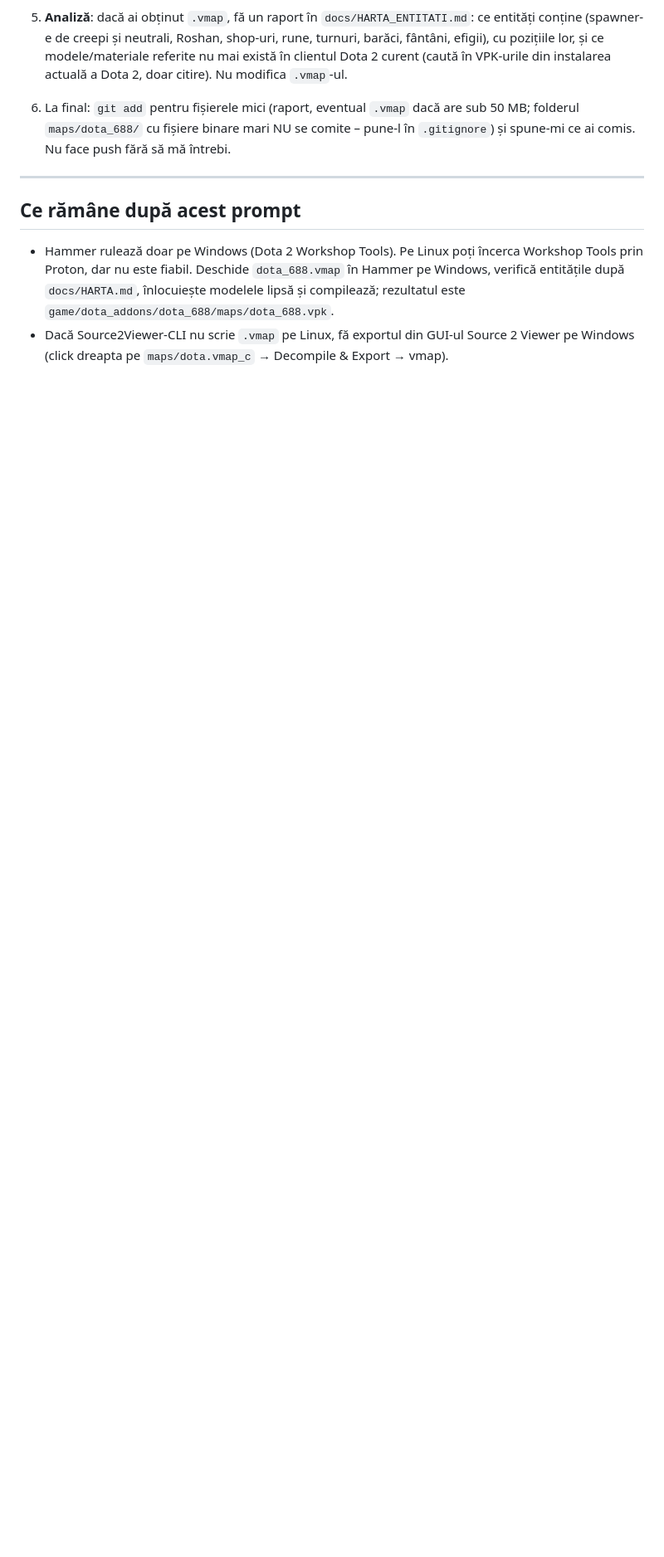
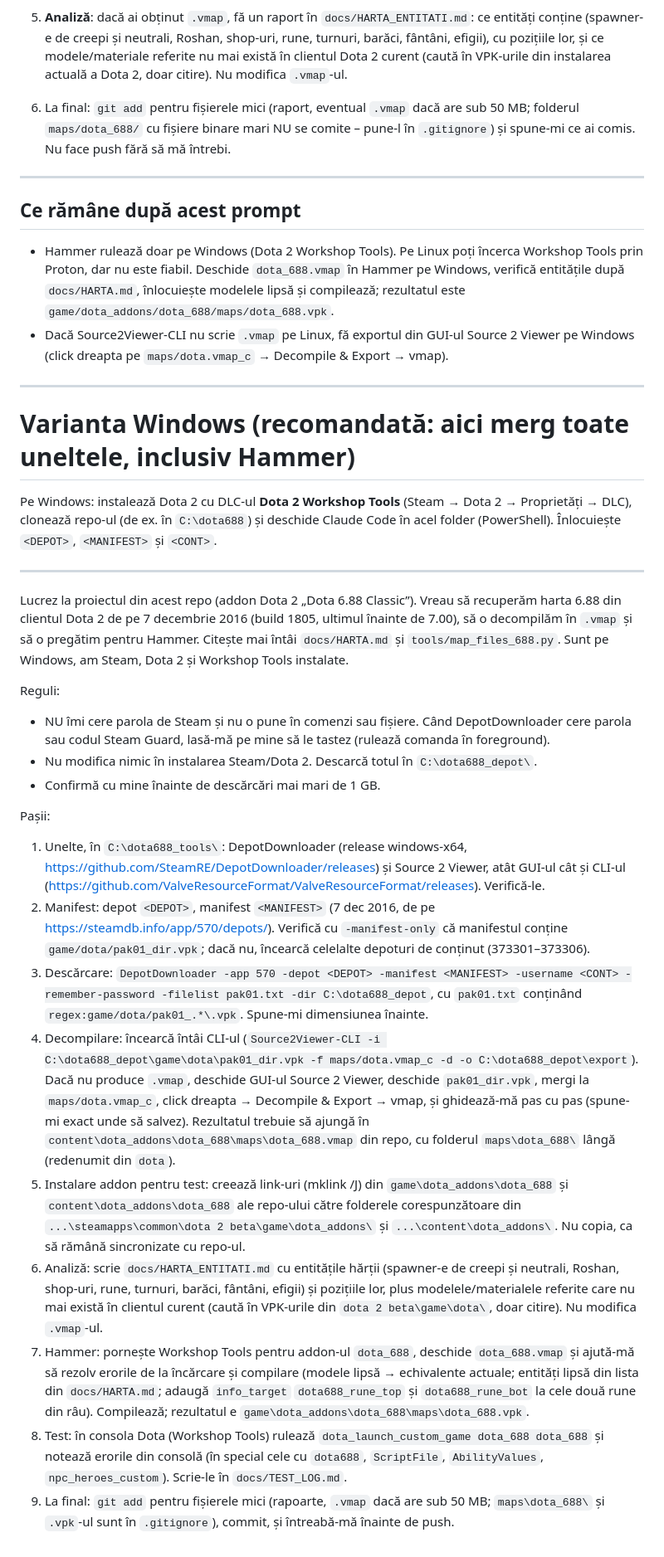
Before and after one commit to cobrabm12/Dota-workshopmap-beforepatch7, a Markdown page: docs/PROMPT_HARTA.md, the part around the change. Shown at 83% size. GitHub-like rendering; blank space fills up the shorter version.

Commit message:
docs/PROMPT_HARTA.md: varianta Windows (DepotDownloader + Source 2 Viewer + Hammer + test)
Co-Authored-By: Claude Fable 5.1 <noreply@anthropic.com>
Claude-Session: https://claude.ai/code/session_012A39EDHQkepWi9QUhFhqrE

```diff
--- a/docs/PROMPT_HARTA.md
+++ b/docs/PROMPT_HARTA.md
@@ -57,3 +57,47 @@ Pașii:
   modelele lipsă și compilează; rezultatul este `game/dota_addons/dota_688/maps/dota_688.vpk`.
 * Dacă Source2Viewer-CLI nu scrie `.vmap` pe Linux, fă exportul din GUI-ul Source 2 Viewer pe Windows (click dreapta pe
   `maps/dota.vmap_c` → Decompile & Export → vmap).
+
+---
+
+# Varianta Windows (recomandată: aici merg toate uneltele, inclusiv Hammer)
+
+Pe Windows: instalează Dota 2 cu DLC-ul **Dota 2 Workshop Tools** (Steam → Dota 2 → Proprietăți → DLC), clonează repo-ul
+(de ex. în `C:\dota688`) și deschide Claude Code în acel folder (PowerShell). Înlocuiește `<DEPOT>`, `<MANIFEST>` și `<CONT>`.
+
+---
+
+Lucrez la proiectul din acest repo (addon Dota 2 „Dota 6.88 Classic”). Vreau să recuperăm harta 6.88 din clientul
+Dota 2 de pe 7 decembrie 2016 (build 1805, ultimul înainte de 7.00), să o decompilăm în `.vmap` și să o pregătim pentru Hammer.
+Citește mai întâi `docs/HARTA.md` și `tools/map_files_688.py`. Sunt pe Windows, am Steam, Dota 2 și Workshop Tools instalate.
+
+Reguli:
+* NU îmi cere parola de Steam și nu o pune în comenzi sau fișiere. Când DepotDownloader cere parola sau codul Steam Guard,
+  lasă-mă pe mine să le tastez (rulează comanda în foreground).
+* Nu modifica nimic în instalarea Steam/Dota 2. Descarcă totul în `C:\dota688_depot\`.
+* Confirmă cu mine înainte de descărcări mai mari de 1 GB.
+
+Pașii:
+1. Unelte, în `C:\dota688_tools\`: DepotDownloader (release windows-x64, https://github.com/SteamRE/DepotDownloader/releases)
+   și Source 2 Viewer, atât GUI-ul cât și CLI-ul (https://github.com/ValveResourceFormat/ValveResourceFormat/releases). Verifică-le.
+2. Manifest: depot `<DEPOT>`, manifest `<MANIFEST>` (7 dec 2016, de pe https://steamdb.info/app/570/depots/). Verifică cu
+   `-manifest-only` că manifestul conține `game/dota/pak01_dir.vpk`; dacă nu, încearcă celelalte depoturi de conținut (373301–373306).
+3. Descărcare: `DepotDownloader -app 570 -depot <DEPOT> -manifest <MANIFEST> -username <CONT> -remember-password
+   -filelist pak01.txt -dir C:\dota688_depot`, cu `pak01.txt` conținând `regex:game/dota/pak01_.*\.vpk`. Spune-mi dimensiunea înainte.
+4. Decompilare: încearcă întâi CLI-ul (`Source2Viewer-CLI -i C:\dota688_depot\game\dota\pak01_dir.vpk -f maps/dota.vmap_c -d -o C:\dota688_depot\export`).
+   Dacă nu produce `.vmap`, deschide GUI-ul Source 2 Viewer, deschide `pak01_dir.vpk`, mergi la `maps/dota.vmap_c`, click dreapta →
+   Decompile & Export → vmap, și ghidează-mă pas cu pas (spune-mi exact unde să salvez). Rezultatul trebuie să ajungă în
+   `content\dota_addons\dota_688\maps\dota_688.vmap` din repo, cu folderul `maps\dota_688\` lângă (redenumit din `dota`).
+5. Instalare addon pentru test: creează link-uri (mklink /J) din `game\dota_addons\dota_688` și `content\dota_addons\dota_688`
+   ale repo-ului către folderele corespunzătoare din `...\steamapps\common\dota 2 beta\game\dota_addons\` și
+   `...\content\dota_addons\`. Nu copia, ca să rămână sincronizate cu repo-ul.
+6. Analiză: scrie `docs/HARTA_ENTITATI.md` cu entitățile hărții (spawner-e de creepi și neutrali, Roshan, shop-uri, rune, turnuri,
+   barăci, fântâni, efigii) și pozițiile lor, plus modelele/materialele referite care nu mai există în clientul curent
+   (caută în VPK-urile din `dota 2 beta\game\dota\`, doar citire). Nu modifica `.vmap`-ul.
+7. Hammer: pornește Workshop Tools pentru addon-ul `dota_688`, deschide `dota_688.vmap` și ajută-mă să rezolv erorile de la încărcare
+   și compilare (modele lipsă → echivalente actuale; entități lipsă din lista din `docs/HARTA.md`; adaugă `info_target`
+   `dota688_rune_top` și `dota688_rune_bot` la cele două rune din râu). Compilează; rezultatul e `game\dota_addons\dota_688\maps\dota_688.vpk`.
+8. Test: în consola Dota (Workshop Tools) rulează `dota_launch_custom_game dota_688 dota_688` și notează erorile din consolă
+   (în special cele cu `dota688`, `ScriptFile`, `AbilityValues`, `npc_heroes_custom`). Scrie-le în `docs/TEST_LOG.md`.
+9. La final: `git add` pentru fișierele mici (rapoarte, `.vmap` dacă are sub 50 MB; `maps\dota_688\` și `.vpk`-ul sunt în
+   `.gitignore`), commit, și întreabă-mă înainte de push.
```
